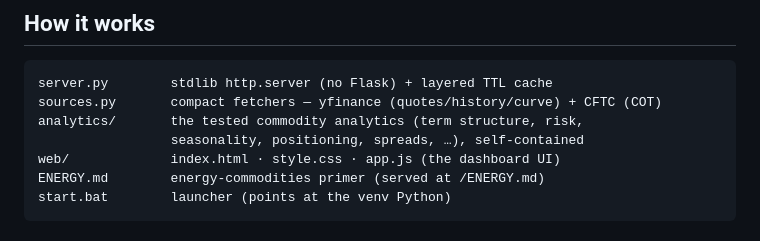
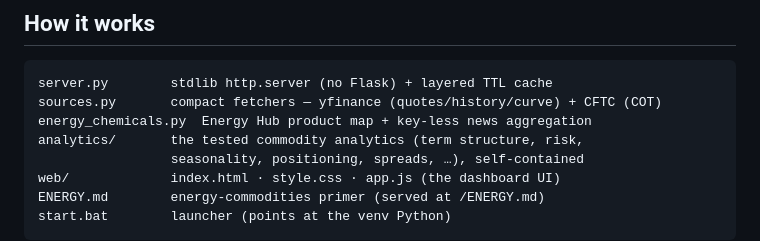
Before and after one commit to Xavier-Fan123/FinceptCommodities, a Markdown page: README.md, the part around the change. GitHub-like rendering.

Commit message:
Add energy_chemicals.py to README file map
It powers the Energy Hub and News features but was missing from the
"How it works" listing.

Co-Authored-By: Claude Opus 4.8 <noreply@anthropic.com>

````diff
--- a/README.md
+++ b/README.md
@@ -75,6 +75,7 @@ locally and instantly.
 ```
 server.py        stdlib http.server (no Flask) + layered TTL cache
 sources.py       compact fetchers — yfinance (quotes/history/curve) + CFTC (COT)
+energy_chemicals.py  Energy Hub product map + key-less news aggregation
 analytics/       the tested commodity analytics (term structure, risk,
                  seasonality, positioning, spreads, …), self-contained
 web/             index.html · style.css · app.js (the dashboard UI)
````
